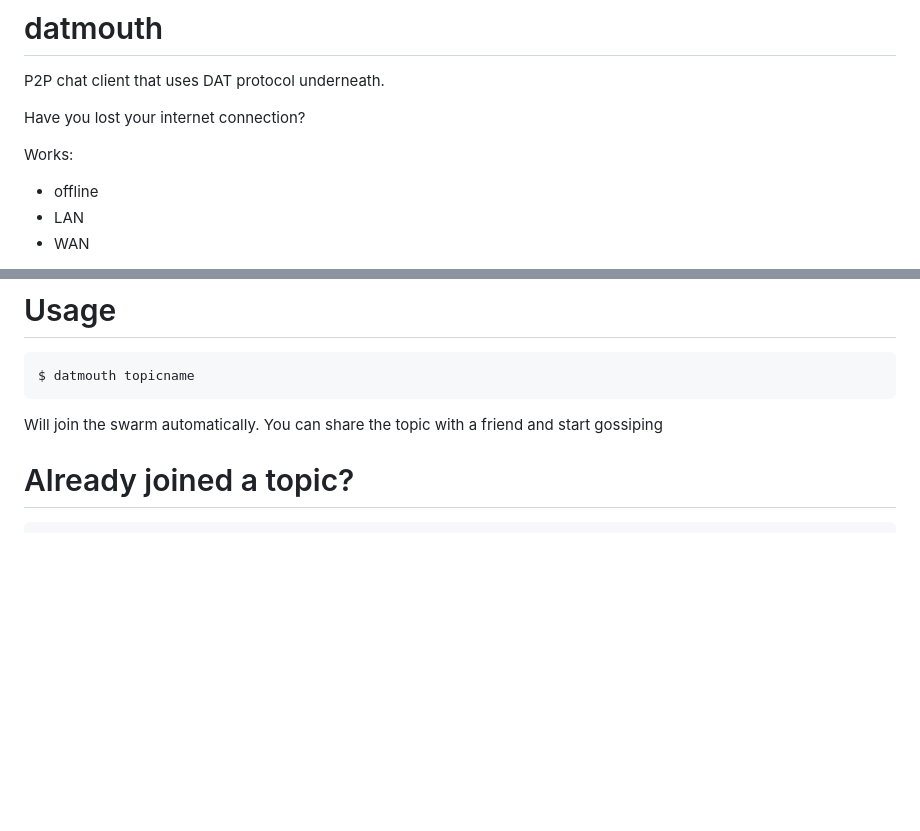
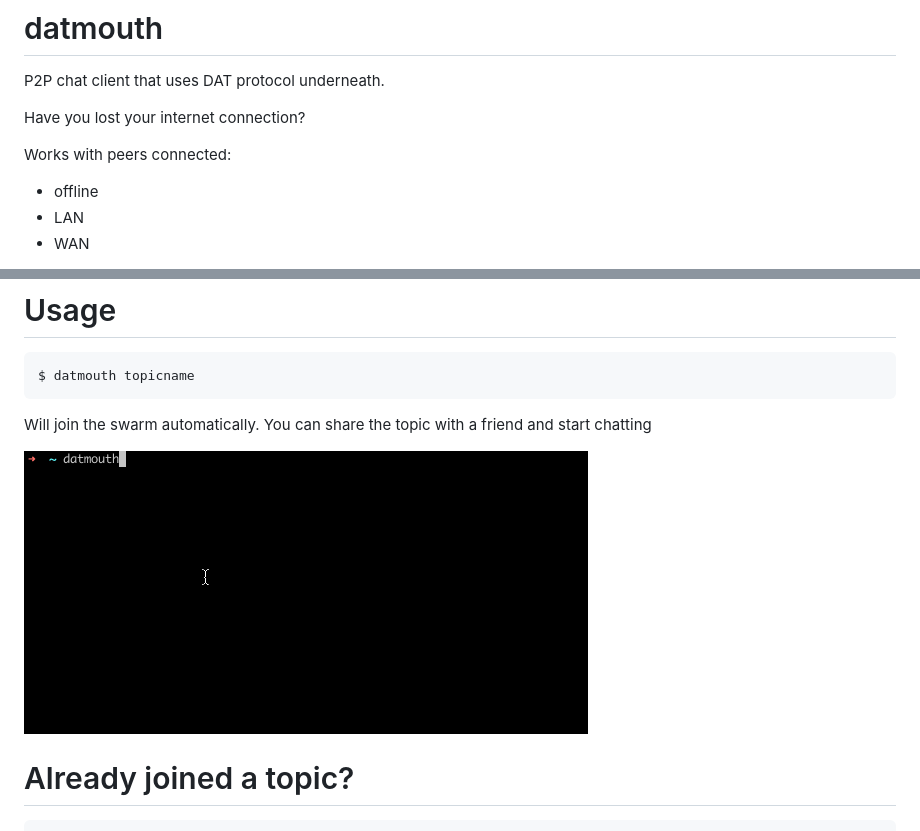
Before and after one commit to sergueyarellano/datmouth, a Markdown page: README.md, 2 parts joined by grey strips. Drawn GitHub-style; pictures changed too: datmouth.gif (added); blank space fills up the shorter version.

Commit message:
docs: add usage gif

````diff
--- a/README.md
+++ b/README.md
@@ -4,7 +4,7 @@ P2P chat client that uses DAT protocol underneath.
 
 Have you lost your internet connection?
 
-Works:
+Works with peers connected:
 - offline
 - LAN
 - WAN
@@ -27,8 +27,9 @@ $ npm install -g datmouth
 $ datmouth topicname
 ```
 
-Will join the swarm automatically. You can share the topic with a friend and start gossiping
+Will join the swarm automatically. You can share the topic with a friend and start chatting
 
+![](datmouth.gif)
 
 # Already joined a topic?
 
````
